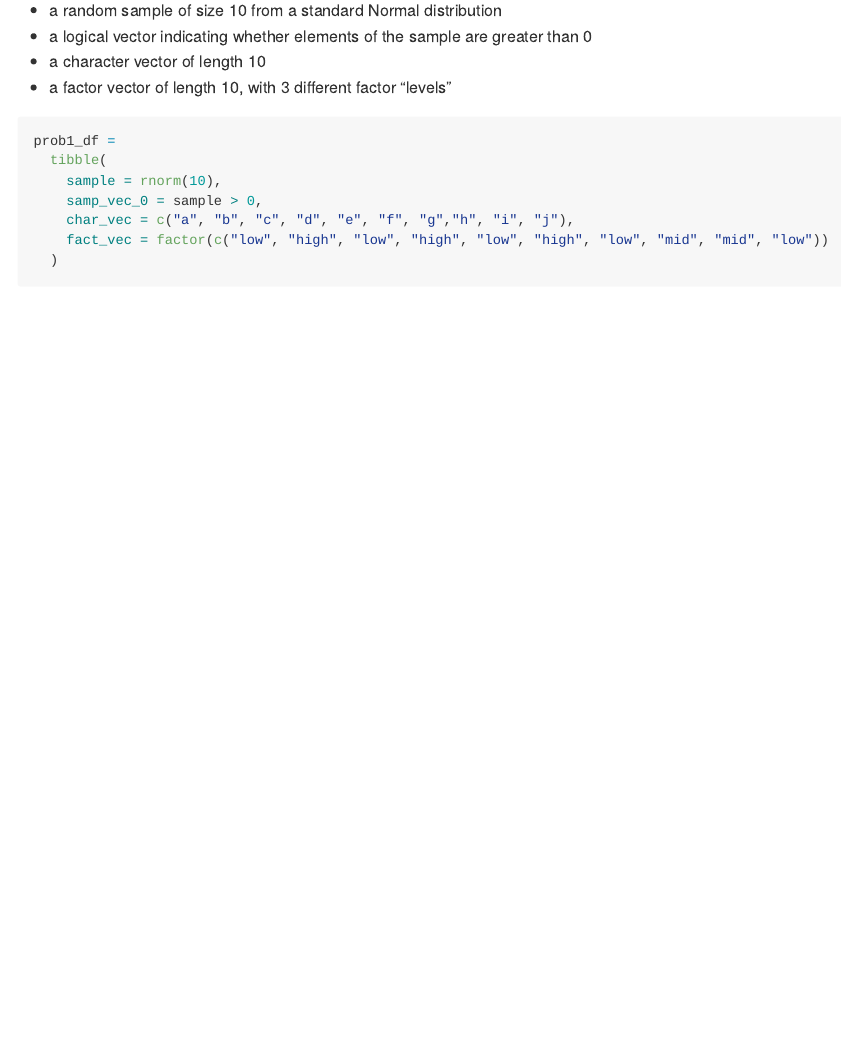
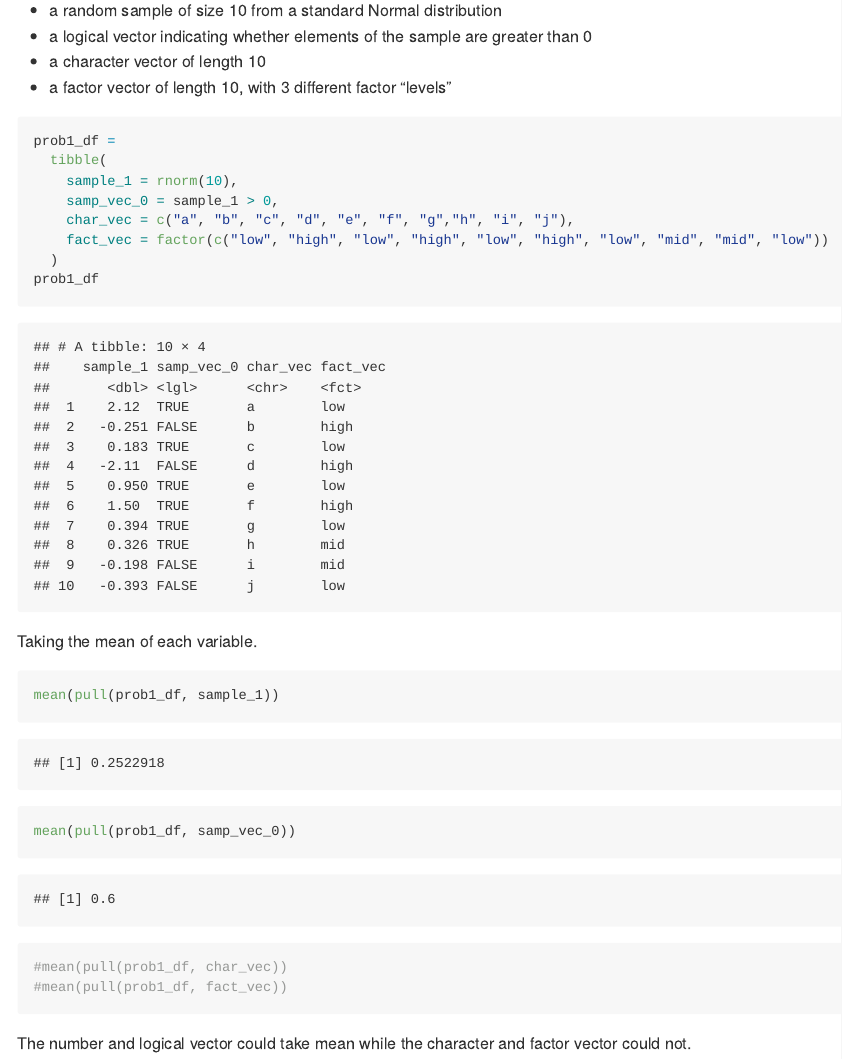
Before and after one commit to Huerhenjiujie/P8105_hw1_hc3212, an R Markdown document (P8105_hw1_hc3212.Rmd): the page in a window 1100 px wide, from 620 px down. The pictures show the output file P8105_hw1_hc3212.md that the author committed with the source, drawn offline in the style of GitHub.

Commit message:
add print out

````diff
--- a/P8105_hw1_hc3212.Rmd
+++ b/P8105_hw1_hc3212.Rmd
@@ -22,8 +22,20 @@ Create a data frame comprised of:
 ```{r create_df}
 prob1_df =
   tibble(
-    sample = rnorm(10),
-    samp_vec_0 = sample > 0,
+    sample_1 = rnorm(10),
+    samp_vec_0 = sample_1 > 0,
     char_vec = c("a", "b", "c", "d", "e", "f", "g","h", "i", "j"),
     fact_vec = factor(c("low", "high", "low", "high", "low", "high", "low", "mid", "mid", "low"))
   )
+prob1_df
+```
+
+Taking the mean of each variable.
+```{r takemean_pull_var}
+mean(pull(prob1_df, sample_1))
+mean(pull(prob1_df, samp_vec_0))
+#mean(pull(prob1_df, char_vec))
+#mean(pull(prob1_df, fact_vec))
+```
+
+The number and logical vector could take mean while the character and factor vector could not.
````
Also changed, not shown: P8105_hw1_hc3212.md.
